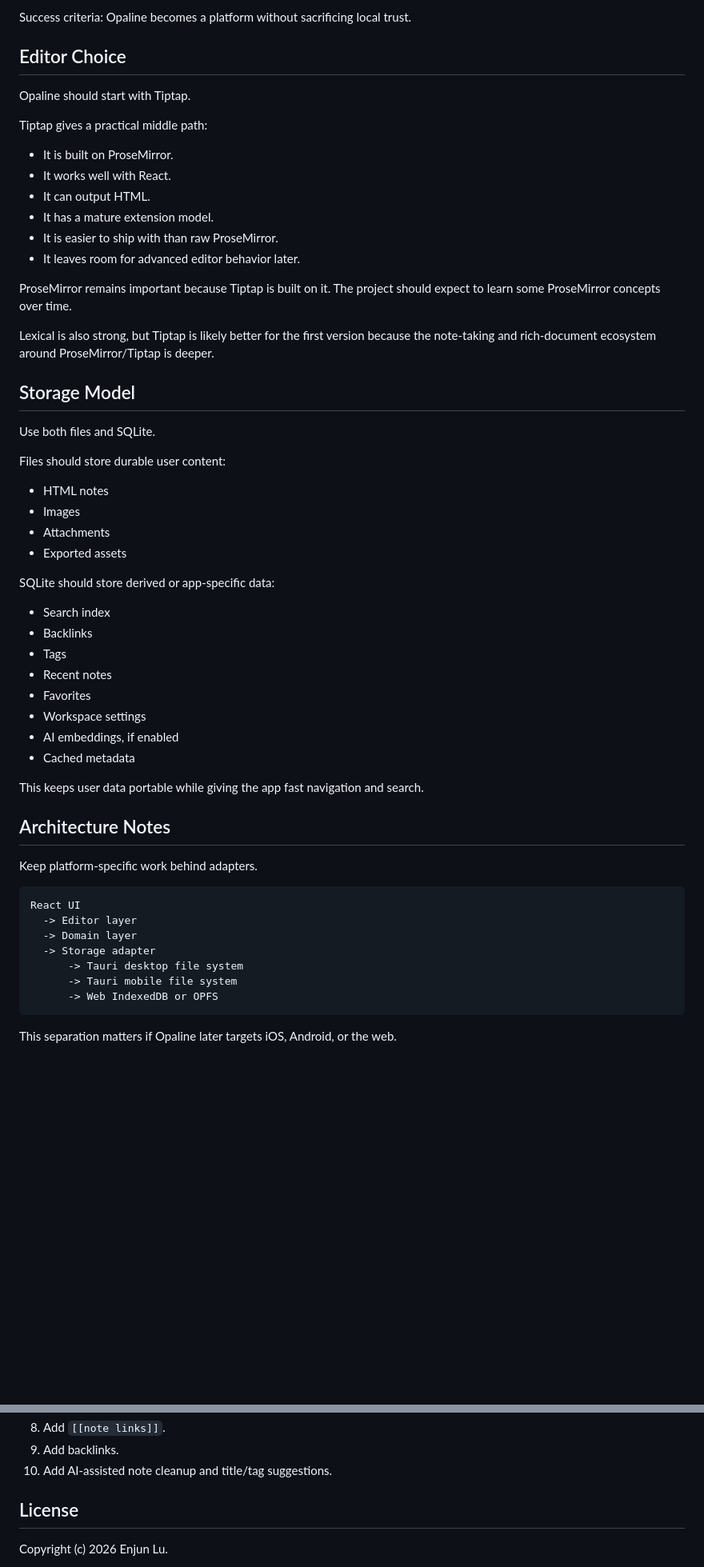
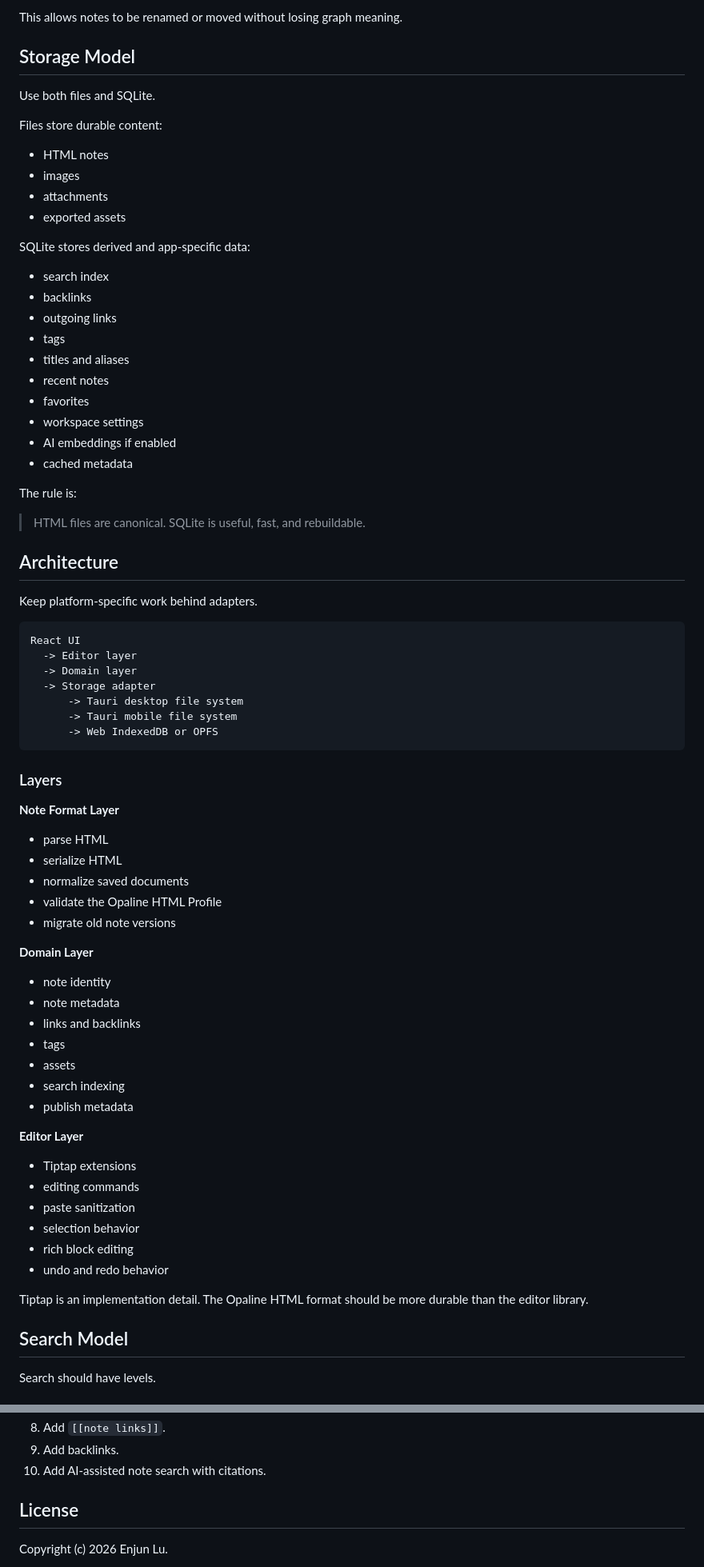
Before and after one commit to miqiv99/opaline, a Markdown page: README.md, 2 parts joined by grey strips. Shown at 80% size. GitHub-like rendering; blank space fills up the shorter version.

````diff
--- a/README.md
+++ b/README.md
@@ -288,47 +195,34 @@ Open the app to user customization.
-Success criteria: Opaline becomes a platform without sacrificing local trust.
-
-## Editor Choice
-
-Opaline should start with Tiptap.
-
-Tiptap gives a practical middle path:
-
-- It is built on ProseMirror.
-- It works well with React.
-- It can output HTML.
-- It has a mature extension model.
-- It is easier to ship with than raw ProseMirror.
-- It leaves room for advanced editor behavior later.
-
-ProseMirror remains important because Tiptap is built on it. The project should expect to learn some ProseMirror concepts over time.
-
-Lexical is also strong, but Tiptap is likely better for the first version because the note-taking and rich-document ecosystem around ProseMirror/Tiptap is deeper.
+This allows notes to be renamed or moved without losing graph meaning.
 
 ## Storage Model
 
 Use both files and SQLite.
 
-Files should store durable user content:
+Files store durable content:
 
 - HTML notes
-- Images
-- Attachments
-- Exported assets
+- images
+- attachments
+- exported assets
 
-SQLite should store derived or app-specific data:
+SQLite stores derived and app-specific data:
 
-- Search index
-- Backlinks
-- Tags
-- Recent notes
-- Favorites
-- Workspace settings
-- AI embeddings, if enabled
-- Cached metadata
+- search index
+- backlinks
+- outgoing links
+- tags
+- titles and aliases
+- recent notes
+- favorites
+- workspace settings
+- AI embeddings if enabled
+- cached metadata
 
-This keeps user data portable while giving the app fast navigation and search.
+The rule is:
 
-## Architecture Notes
+> HTML files are canonical. SQLite is useful, fast, and rebuildable.
+
+## Architecture
 
 Keep platform-specific work behind adapters.
 
@@ -342,4 +236,38 @@ React UI
       -> Web IndexedDB or OPFS
 ```
 
-This separation matters if Opaline later targets iOS, Android, or the web.
+### Layers
+
+**Note Format Layer**
+
+- parse HTML
+- serialize HTML
+- normalize saved documents
+- validate the Opaline HTML Profile
+- migrate old note versions
+
+**Domain Layer**
+
+- note identity
+- note metadata
+- links and backlinks
+- tags
+- assets
+- search indexing
+- publish metadata
+
+**Editor Layer**
+
+- Tiptap extensions
+- editing commands
+- paste sanitization
+- selection behavior
+- rich block editing
+- undo and redo behavior
+
+Tiptap is an implementation detail. The Opaline HTML format should be more durable than the editor library.
+
+## Search Model
+
+Search should have levels.
+
@@ -366,6 +598,6 @@ This separation matters if Opaline later targets iOS, Android, or the web.
 8. Add `[[note links]]`.
 9. Add backlinks.
-10. Add AI-assisted note cleanup and title/tag suggestions.
+10. Add AI-assisted note search with citations.
 
 ## License
 
````
Also changed, not shown: other parts of README.md (+420 -209 lines).
